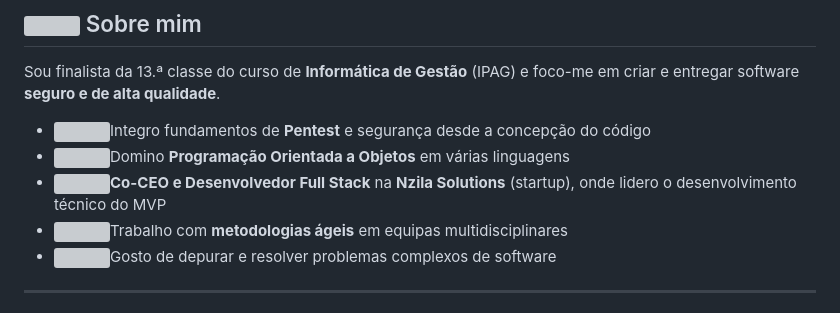
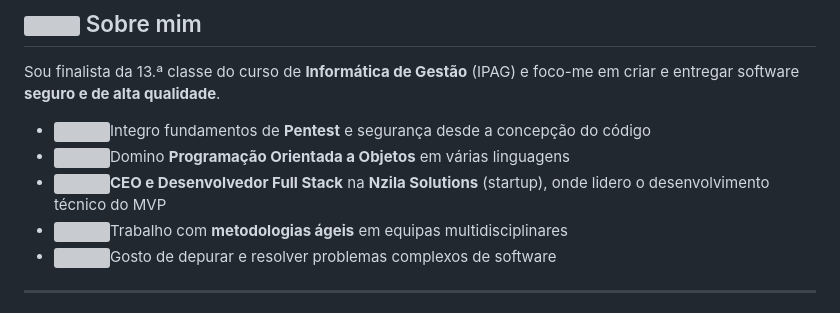
Before and after one commit to manuelsadikufika4/manuelsadikufika4, a Markdown page: README.md, the part around the change. GitHub-like rendering; grey boxes are pictures that could not be loaded.

Commit message:
Update role from Co-CEO to CEO at Nzila Solutions

```diff
--- a/README.md
+++ b/README.md
@@ -21,7 +21,7 @@ Sou finalista da 13.ª classe do curso de **Informática de Gestão** (IPAG) e f
 
 - <img src="https://api.iconify.design/bi/shield-lock.svg?color=%231A66E0" width="18" height="18" alt="" align="absmiddle">Integro fundamentos de **Pentest** e segurança desde a concepção do código
 - <img src="https://api.iconify.design/bi/bricks.svg?color=%231A66E0" width="18" height="18" alt="" align="absmiddle">Domino **Programação Orientada a Objetos** em várias linguagens
-- <img src="https://api.iconify.design/bi/rocket-takeoff.svg?color=%231A66E0" width="18" height="18" alt="" align="absmiddle">**Co-CEO e Desenvolvedor Full Stack** na **Nzila Solutions** (startup), onde lidero o desenvolvimento técnico do MVP
+- <img src="https://api.iconify.design/bi/rocket-takeoff.svg?color=%231A66E0" width="18" height="18" alt="" align="absmiddle">**CEO e Desenvolvedor Full Stack** na **Nzila Solutions** (startup), onde lidero o desenvolvimento técnico do MVP
 - <img src="https://api.iconify.design/bi/people.svg?color=%231A66E0" width="18" height="18" alt="" align="absmiddle">Trabalho com **metodologias ágeis** em equipas multidisciplinares
 - <img src="https://api.iconify.design/bi/bug.svg?color=%231A66E0" width="18" height="18" alt="" align="absmiddle">Gosto de depurar e resolver problemas complexos de software
 
```
